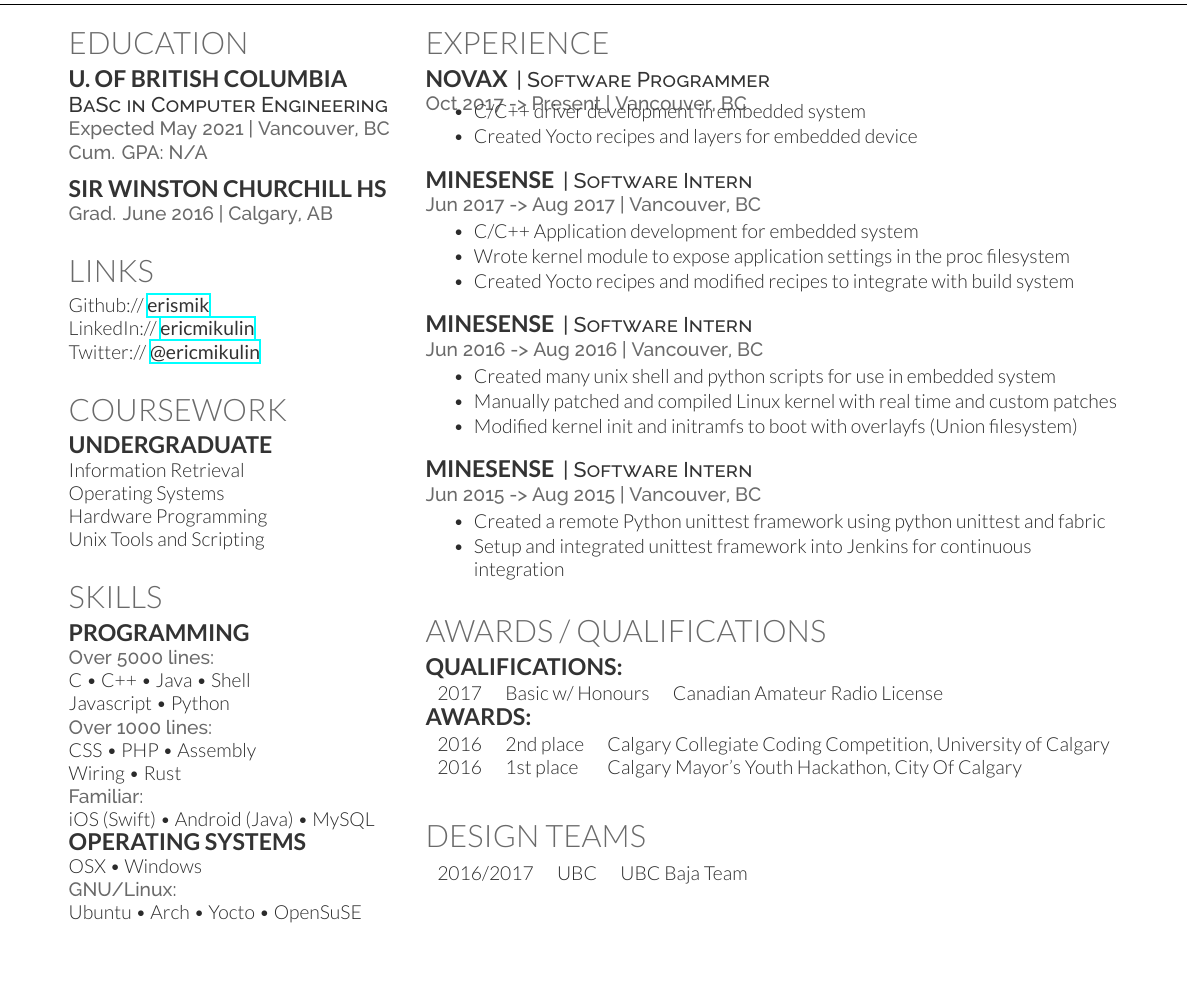
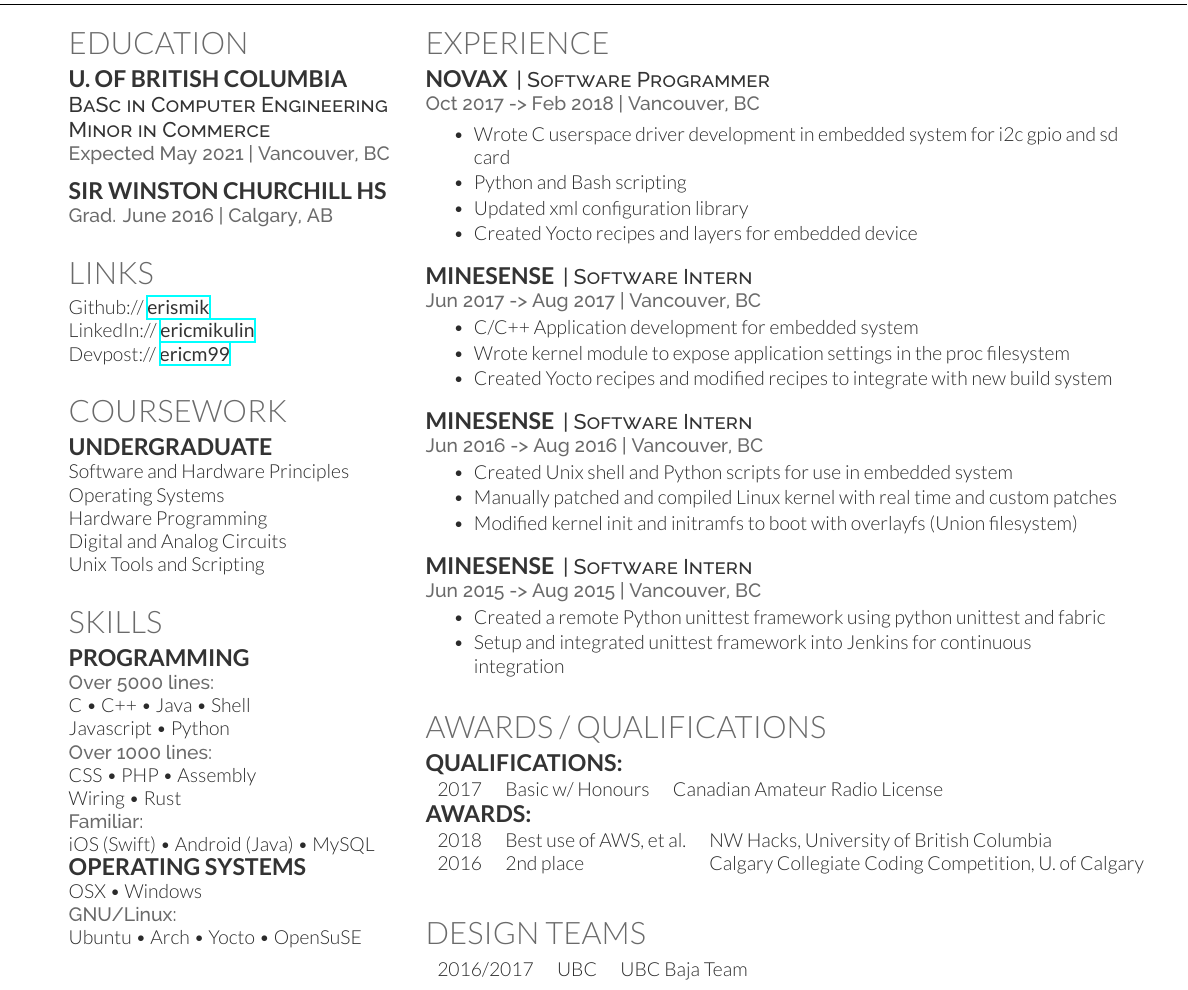
Before and after one commit to ErisMik/resume, a LaTeX CV (resume.tex): part of the page, cut so that both start at the same text, the shorter picture padded with empty space. Compiled offline with XeLaTeX.

Commit message:
Updated for current date

```diff
--- a/resume.tex
+++ b/resume.tex
@@ -37,8 +37,9 @@
 
 \subsection{U. of British Columbia}
 \descript{BaSc in Computer Engineering}
+\descript{Minor in Commerce}
 \location{Expected May 2021 | Vancouver, BC}
-\location{ Cum. GPA: N/A}
+% \location{ Cum. GPA: N/A}
 \sectionsep
 
 \subsection{Sir Winston Churchill HS}
@@ -51,8 +52,8 @@
 
 \section{Links}
 Github:// \href{https://github.com/erismik}{\custombold{erismik}} \\
-LinkedIn://  \href{https://www.linkedin.com/in/ericmikulin}{\custombold{ericmikulin}} \\
-Twitter://  \href{https://twitter.com/ericmikulin}{\custombold{@ericmikulin}} \\
+LinkedIn://  \href{https://www.linkedin.com/in/eric-m-36a15486/}{\custombold{ericmikulin}} \\
+Devpost://  \href{https://devpost.com/ericm99}{\custombold{ericm99}} \\
 \sectionsep
 
 %%%%%%%%%%%%%%%%%%%%%%%%%%%%%%%%%%%%%%
@@ -61,9 +62,10 @@
 
 \section{Coursework}
 \subsection{Undergraduate}
-Information Retrieval \\
+Software and Hardware Principles \\
 Operating Systems \\
 Hardware Programming \\
+Digital and Analog Circuits \\
 Unix Tools and Scripting \\
 \sectionsep
 
@@ -105,9 +107,12 @@
 
 \runsubsection{Novax}
 \descript{| Software Programmer }
-\location{Oct 2017 -> Present | Vancouver, BC}
+\location{Oct 2017 -> Feb 2018 | Vancouver, BC}
 \begin{tightemize}
-\item C/C++ driver development in embedded system
+\bigskip
+\item Wrote C userspace driver development in embedded system for i2c gpio and sd card
+\item Python and Bash scripting
+\item Updated xml configuration library
 \item Created Yocto recipes and layers for embedded device
 \end{tightemize}
 \sectionsep
@@ -118,7 +123,7 @@
 \begin{tightemize}
 \item C/C++ Application development for embedded system
 \item Wrote kernel module to expose application settings in the proc filesystem
-\item Created Yocto recipes and modified recipes to integrate with build system
+\item Created Yocto recipes and modified recipes to integrate with new build system
 \end{tightemize}
 \sectionsep
 
@@ -126,7 +131,7 @@
 \descript{| Software Intern }
 \location{Jun 2016 -> Aug 2016 | Vancouver, BC}
 \begin{tightemize}
-\item Created many unix shell and python scripts for use in embedded system
+\item Created Unix shell and Python scripts for use in embedded system
 \item Manually patched and compiled Linux kernel with real time and custom patches
 \item Modified kernel init and initramfs to boot with overlayfs (Union filesystem)
 \end{tightemize}
@@ -153,8 +158,8 @@
 
 \subsection{Awards:}
 \begin{tabular}{rll}
-2016         & 2\textsuperscript{nd} place  & Calgary Collegiate Coding Competition, University of Calgary\\
-2016         & 1\textsuperscript{st} place & Calgary Mayor's Youth Hackathon, City Of Calgary\\
+2018         & Best use of AWS, et al.           & NW Hacks, University of British Columbia\\
+2016         & 2\textsuperscript{nd} place  & Calgary Collegiate Coding Competition, U. of Calgary\\
 \end{tabular}
 \sectionsep
 
```
Also changed, not shown: resume.pdf, 1 other file.
